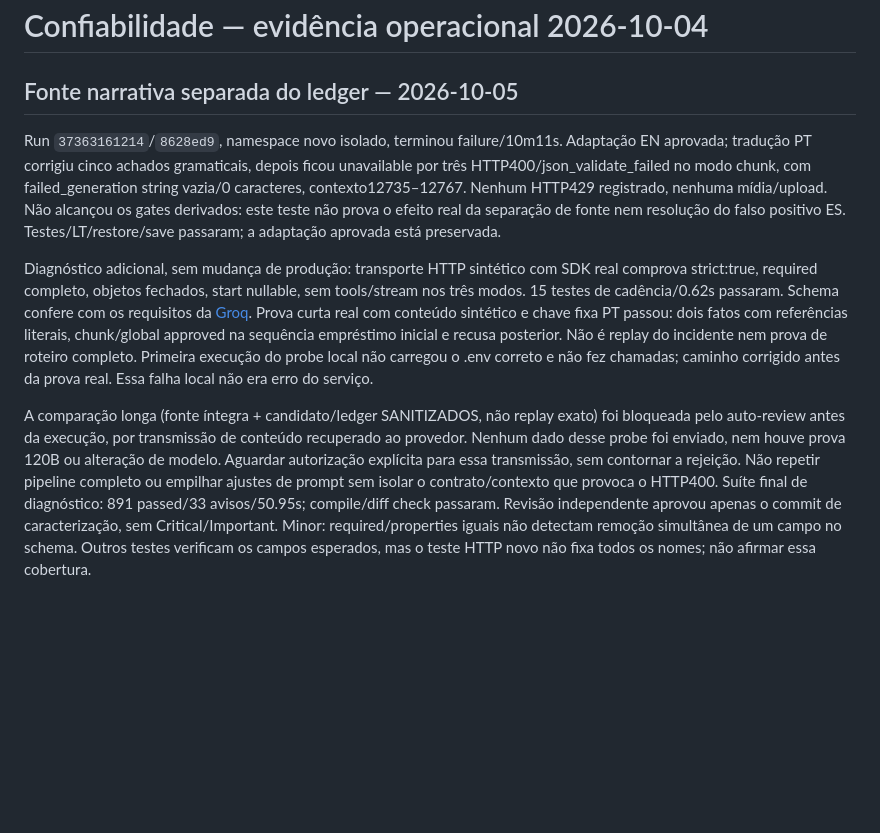
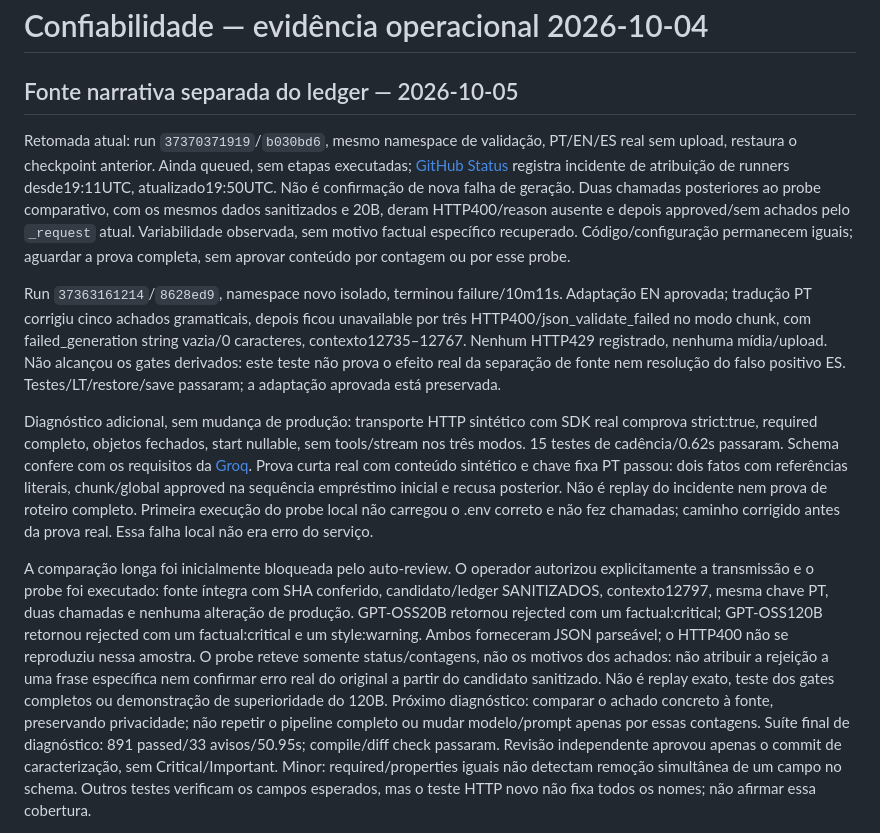
Before and after one commit to MoneyzxD/Automatic-Reddit-Git, a Markdown page: docs/RELIABILITY_STATUS.md, the part around the change. GitHub-like rendering; blank space fills up the shorter version.

Commit message:
docs: registrar comparação autorizada e validação enfileirada

```diff
--- a/docs/RELIABILITY_STATUS.md
+++ b/docs/RELIABILITY_STATUS.md
@@ -1,6 +1,16 @@
 # Confiabilidade — evidência operacional 2026-10-04
 
 ## Fonte narrativa separada do ledger — 2026-10-05
+
+Retomada atual: run `37370371919`/`b030bd6`, mesmo namespace de validação,
+PT/EN/ES real sem upload, restaura o checkpoint anterior. Ainda queued, sem
+etapas executadas; [GitHub Status](https://www.githubstatus.com/) registra
+incidente de atribuição de runners desde19:11UTC, atualizado19:50UTC.
+Não é confirmação de nova falha de geração. Duas chamadas posteriores ao probe
+comparativo, com os mesmos dados sanitizados e 20B, deram HTTP400/reason ausente
+e depois approved/sem achados pelo `_request` atual. Variabilidade observada,
+sem motivo factual específico recuperado. Código/configuração permanecem iguais;
+aguardar a prova completa, sem aprovar conteúdo por contagem ou por esse probe.
 
 Run `37363161214`/`8628ed9`, namespace novo isolado, terminou failure/10m11s.
 Adaptação EN aprovada; tradução PT corrigiu cinco achados gramaticais, depois
@@ -20,12 +30,18 @@ e recusa posterior. Não é replay do incidente nem prova de roteiro completo.
 Primeira execução do probe local não carregou o .env correto e não fez chamadas;
 caminho corrigido antes da prova real. Essa falha local não era erro do serviço.
 
-A comparação longa (fonte íntegra + candidato/ledger SANITIZADOS, não replay
-exato) foi bloqueada pelo auto-review antes da execução, por transmissão de
-conteúdo recuperado ao provedor. Nenhum dado desse probe foi enviado, nem houve
-prova 120B ou alteração de modelo. Aguardar autorização explícita para essa
-transmissão, sem contornar a rejeição. Não repetir pipeline completo ou empilhar
-ajustes de prompt sem isolar o contrato/contexto que provoca o HTTP400.
+A comparação longa foi inicialmente bloqueada pelo auto-review. O operador
+autorizou explicitamente a transmissão e o probe foi executado: fonte íntegra
+com SHA conferido, candidato/ledger SANITIZADOS, contexto12797, mesma chave PT,
+duas chamadas e nenhuma alteração de produção. GPT-OSS20B retornou rejected com
+um factual:critical; GPT-OSS120B retornou rejected com um factual:critical e um
+style:warning. Ambos forneceram JSON parseável; o HTTP400 não se reproduziu
+nessa amostra. O probe reteve somente status/contagens, não os motivos dos
+achados: não atribuir a rejeição a uma frase específica nem confirmar erro real
+do original a partir do candidato sanitizado. Não é replay exato, teste dos
+gates completos ou demonstração de superioridade do 120B. Próximo diagnóstico:
+comparar o achado concreto à fonte, preservando privacidade; não repetir o
+pipeline completo ou mudar modelo/prompt apenas por essas contagens.
 Suíte final de diagnóstico: 891 passed/33 avisos/50.95s; compile/diff check
 passaram. Revisão independente aprovou apenas o commit de caracterização,
 sem Critical/Important. Minor: required/properties iguais não detectam remoção
```
Also changed, not shown: PROJECT_HANDOFF.md (+13 -4 lines), docs/BACKLOG.md (+9 -3 lines).
